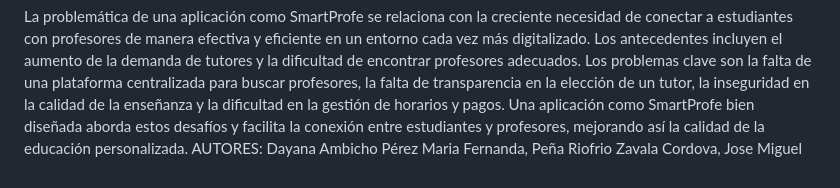
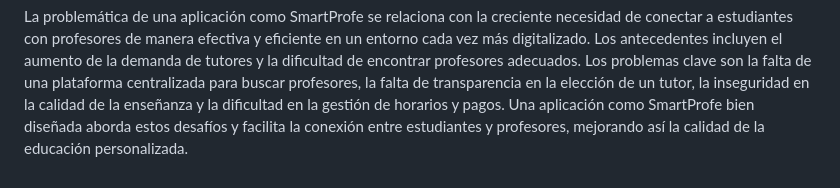
Before and after one commit to SimpEve/SmartProfe, a Markdown page: README.md, the part around one of its changes. GitHub-like rendering.

```diff
--- a/README.md
+++ b/README.md
@@ -48,7 +48,3 @@ Buscan la excelencia en su trabajo y están dispuestos a invertir en recursos y
 Solution Profile:
 
 La problemática de una aplicación como SmartProfe se relaciona con la creciente necesidad de conectar a estudiantes con profesores de manera efectiva y eficiente en un entorno cada vez más digitalizado. Los antecedentes incluyen el aumento de la demanda de tutores y la dificultad de encontrar profesores adecuados. Los problemas clave son la falta de una plataforma centralizada para buscar profesores, la falta de transparencia en la elección de un tutor, la inseguridad en la calidad de la enseñanza y la dificultad en la gestión de horarios y pagos. Una aplicación como SmartProfe bien diseñada aborda estos desafíos y facilita la conexión entre estudiantes y profesores, mejorando así la calidad de la educación personalizada.
-AUTORES:
-Dayana Ambicho Pérez
-Maria Fernanda, Peña Riofrio
-Zavala Cordova, Jose Miguel
```
Also changed, not shown: other parts of README.md (+1 -1 lines).
